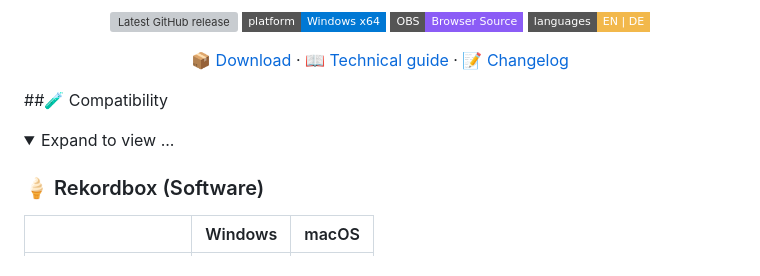
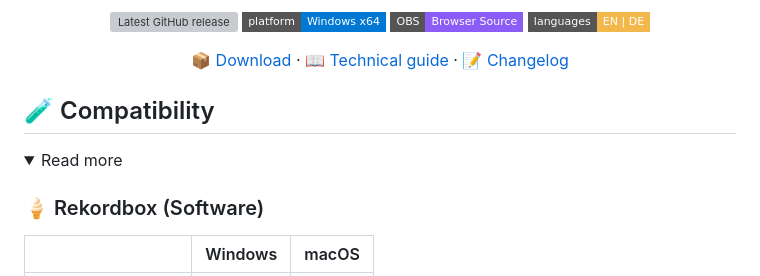
Before and after one commit to spartokos99/DeckStatus, a Markdown page: README.md, the part around the change. Rendered like a GitHub page; folded sections open; badges without logos; grey boxes are pictures that could not be loaded.

```diff
--- a/README.md
+++ b/README.md
@@ -19,10 +19,10 @@
   <a href="CHANGELOG.md">📝 Changelog</a>
 </p>
 
-##🧪 Compatibility
+## 🧪 Compatibility
 
 <details>
-  <summary>Expand to view ...</summary>
+  <summary>Read more</summary>
 
 ### 🍦 Rekordbox (Software)
 
```
